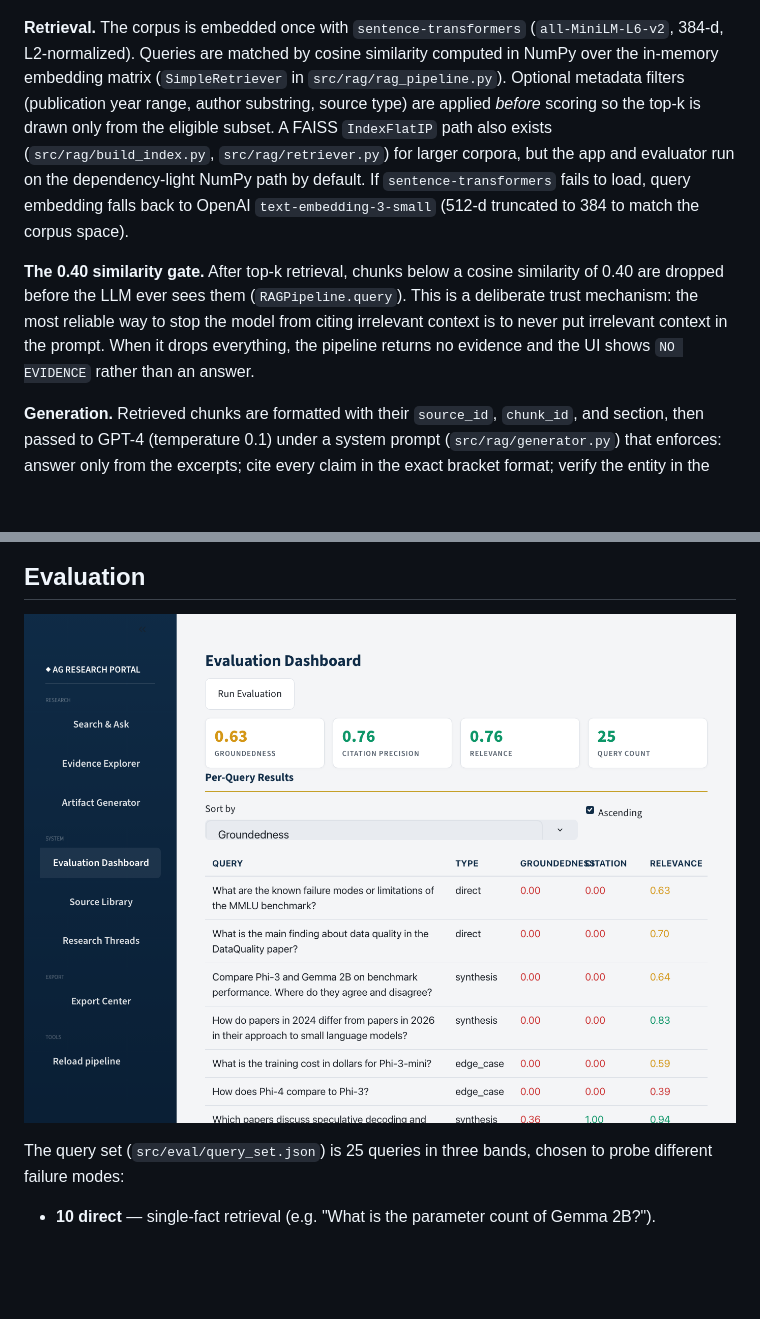
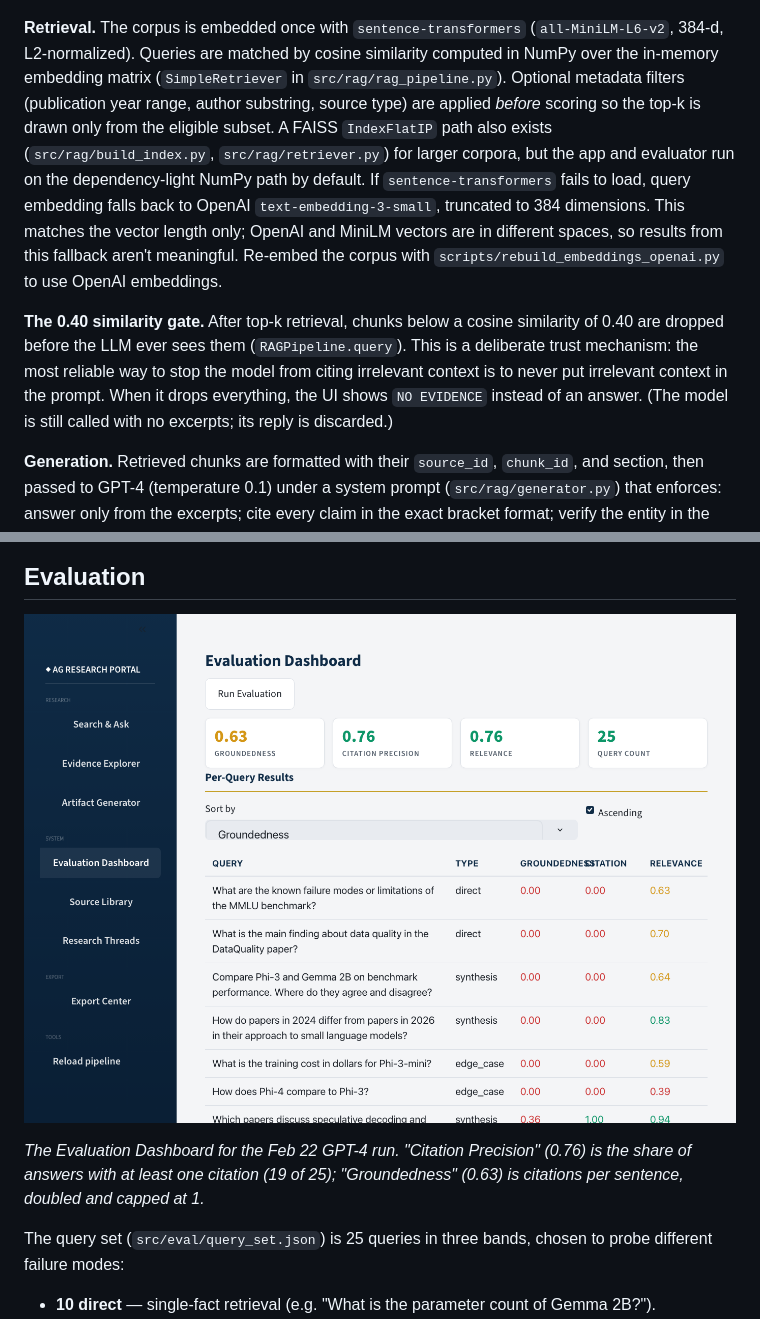
Before and after one commit to asligulcur/RAG-Research-Portal-Feb-2026, a Markdown page: README.md, 2 parts joined by grey strips. GitHub-like rendering; blank space fills up the shorter version.

```diff
--- a/README.md
+++ b/README.md
@@ -18,9 +22,9 @@ The corpus domain is small language models (<7B parameters): architectures, trai
 
 ![RAG system architecture — offline ingestion (PDFs → chunks → embeddings) and the per-query pipeline (embed → metadata filter → cosine search → 0.40 relevance gate → LLM guard → grounded generation → citation extraction).](report/images/rag-system-architecture.png)
 
-**Retrieval.** The corpus is embedded once with `sentence-transformers` (`all-MiniLM-L6-v2`, 384-d, L2-normalized). Queries are matched by cosine similarity computed in NumPy over the in-memory embedding matrix (`SimpleRetriever` in `src/rag/rag_pipeline.py`). Optional metadata filters (publication year range, author substring, source type) are applied *before* scoring so the top-k is drawn only from the eligible subset. A FAISS `IndexFlatIP` path also exists (`src/rag/build_index.py`, `src/rag/retriever.py`) for larger corpora, but the app and evaluator run on the dependency-light NumPy path by default. If `sentence-transformers` fails to load, query embedding falls back to OpenAI `text-embedding-3-small` (512-d truncated to 384 to match the corpus space).
+**Retrieval.** The corpus is embedded once with `sentence-transformers` (`all-MiniLM-L6-v2`, 384-d, L2-normalized). Queries are matched by cosine similarity computed in NumPy over the in-memory embedding matrix (`SimpleRetriever` in `src/rag/rag_pipeline.py`). Optional metadata filters (publication year range, author substring, source type) are applied *before* scoring so the top-k is drawn only from the eligible subset. A FAISS `IndexFlatIP` path also exists (`src/rag/build_index.py`, `src/rag/retriever.py`) for larger corpora, but the app and evaluator run on the dependency-light NumPy path by default. If `sentence-transformers` fails to load, query embedding falls back to OpenAI `text-embedding-3-small`, truncated to 384 dimensions. This matches the vector length only; OpenAI and MiniLM vectors are in different spaces, so results from this fallback aren't meaningful. Re-embed the corpus with `scripts/rebuild_embeddings_openai.py` to use OpenAI embeddings.
 
-**The 0.40 similarity gate.** After top-k retrieval, chunks below a cosine similarity of 0.40 are dropped before the LLM ever sees them (`RAGPipeline.query`). This is a deliberate trust mechanism: the most reliable way to stop the model from citing irrelevant context is to never put irrelevant context in the prompt. When it drops everything, the pipeline returns no evidence and the UI shows `NO EVIDENCE` rather than an answer.
+**The 0.40 similarity gate.** After top-k retrieval, chunks below a cosine similarity of 0.40 are dropped before the LLM ever sees them (`RAGPipeline.query`). This is a deliberate trust mechanism: the most reliable way to stop the model from citing irrelevant context is to never put irrelevant context in the prompt. When it drops everything, the UI shows `NO EVIDENCE` instead of an answer. (The model is still called with no excerpts; its reply is discarded.)
 
 **Generation.** Retrieved chunks are formatted with their `source_id`, `chunk_id`, and section, then passed to GPT-4 (temperature 0.1) under a system prompt (`src/rag/generator.py`) that enforces: answer only from the excerpts; cite every claim in the exact bracket format; verify the entity in the question matches the entity in the excerpt (`Phi-3 ≠ Phi-4`, `Llama 2 ≠ Llama 3`); flag contradictions between sources; and read benchmark tables column-by-column rather than guessing. Bare citations the model sometimes emits (`GPTQ_2022, GPTQ_2022_chunk_0027`) are normalized back into the canonical bracket form.
 
@@ -79,7 +83,9 @@ The Streamlit app (`src/app/app.py`) exposes seven views: **Search & Ask** (grou
 
 ## Evaluation
 
-![The Evaluation Dashboard — aggregate metrics (groundedness, citation precision, relevance) over the 25-query suite, with a per-query breakdown by query type.](report/images/portal-evaluation.png)
+![The Evaluation Dashboard](report/images/portal-evaluation.png)
+
+*The Evaluation Dashboard for the Feb 22 GPT-4 run. "Citation Precision" (0.76) is the share of answers with at least one citation (19 of 25); "Groundedness" (0.63) is citations per sentence, doubled and capped at 1.*
 
 The query set (`src/eval/query_set.json`) is 25 queries in three bands, chosen to probe different failure modes:
 
```
Also changed, not shown: other parts of README.md (+10 -5 lines).
